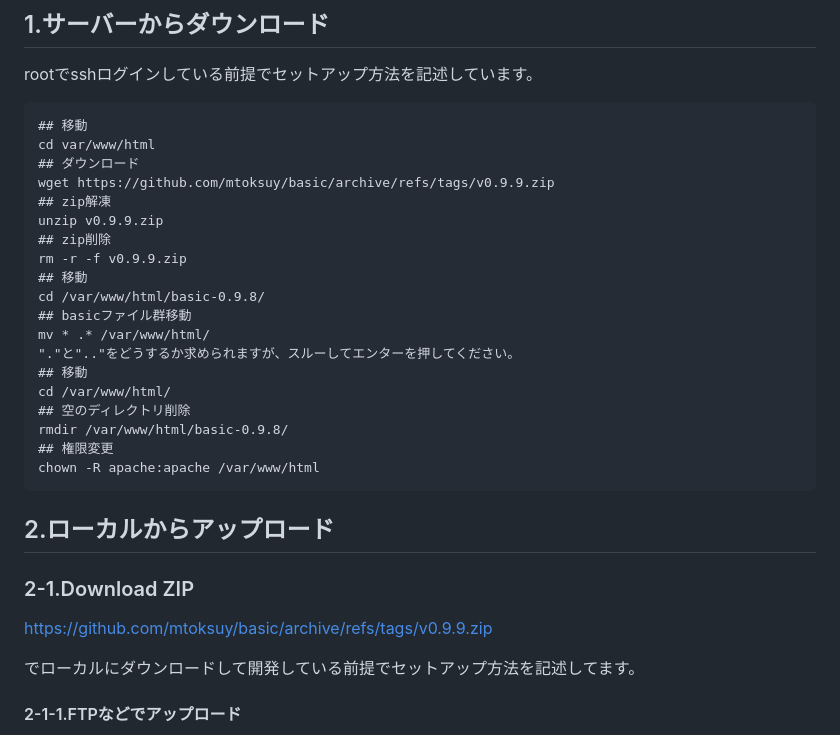
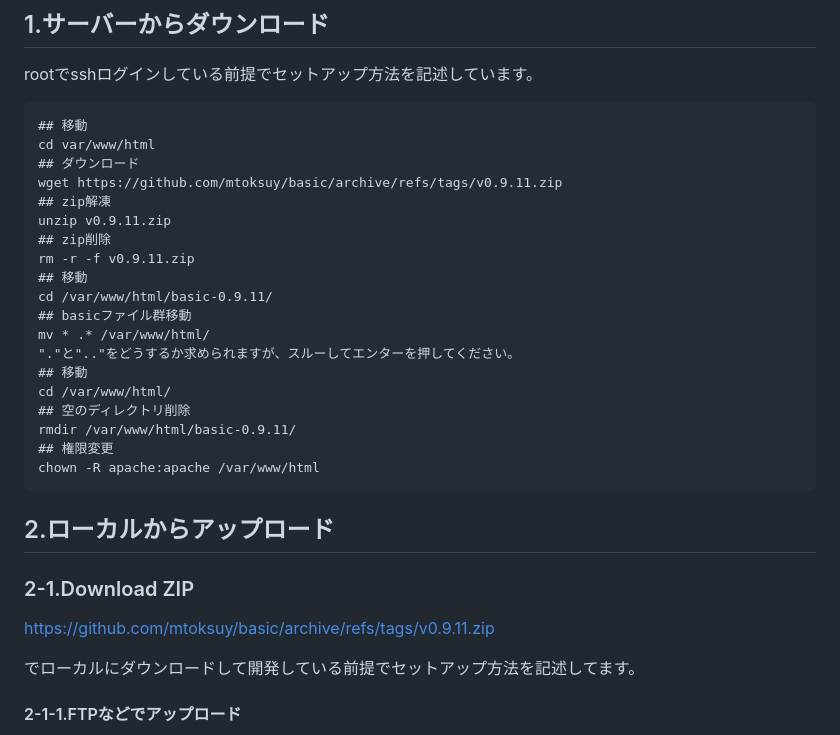
Before and after one commit to mtoksuy/basic, a Markdown page: README.md, the part around the change. GitHub-like rendering.

Commit message:
version_0.9.11 [README.md]内容がおかしい#256

````diff
--- a/README.md
+++ b/README.md
@@ -14,26 +14,26 @@ rootでsshログインしている前提でセットアップ方法を記述し
 ## 移動
 cd var/www/html
 ## ダウンロード
-wget https://github.com/mtoksuy/basic/archive/refs/tags/v0.9.9.zip
+wget https://github.com/mtoksuy/basic/archive/refs/tags/v0.9.11.zip
 ## zip解凍
-unzip v0.9.9.zip
+unzip v0.9.11.zip
 ## zip削除
-rm -r -f v0.9.9.zip
+rm -r -f v0.9.11.zip
 ## 移動
-cd /var/www/html/basic-0.9.8/
+cd /var/www/html/basic-0.9.11/
 ## basicファイル群移動
 mv * .* /var/www/html/
 "."と".."をどうするか求められますが、スルーしてエンターを押してください。
 ## 移動
 cd /var/www/html/
 ## 空のディレクトリ削除
-rmdir /var/www/html/basic-0.9.8/
+rmdir /var/www/html/basic-0.9.11/
 ## 権限変更
 chown -R apache:apache /var/www/html
 ```
 ## 2.ローカルからアップロード
 ### 2-1.Download ZIP
-https://github.com/mtoksuy/basic/archive/refs/tags/v0.9.9.zip
+https://github.com/mtoksuy/basic/archive/refs/tags/v0.9.11.zip
 
 でローカルにダウンロードして開発している前提でセットアップ方法を記述してます。
 #### 2-1-1.FTPなどでアップロード
````
